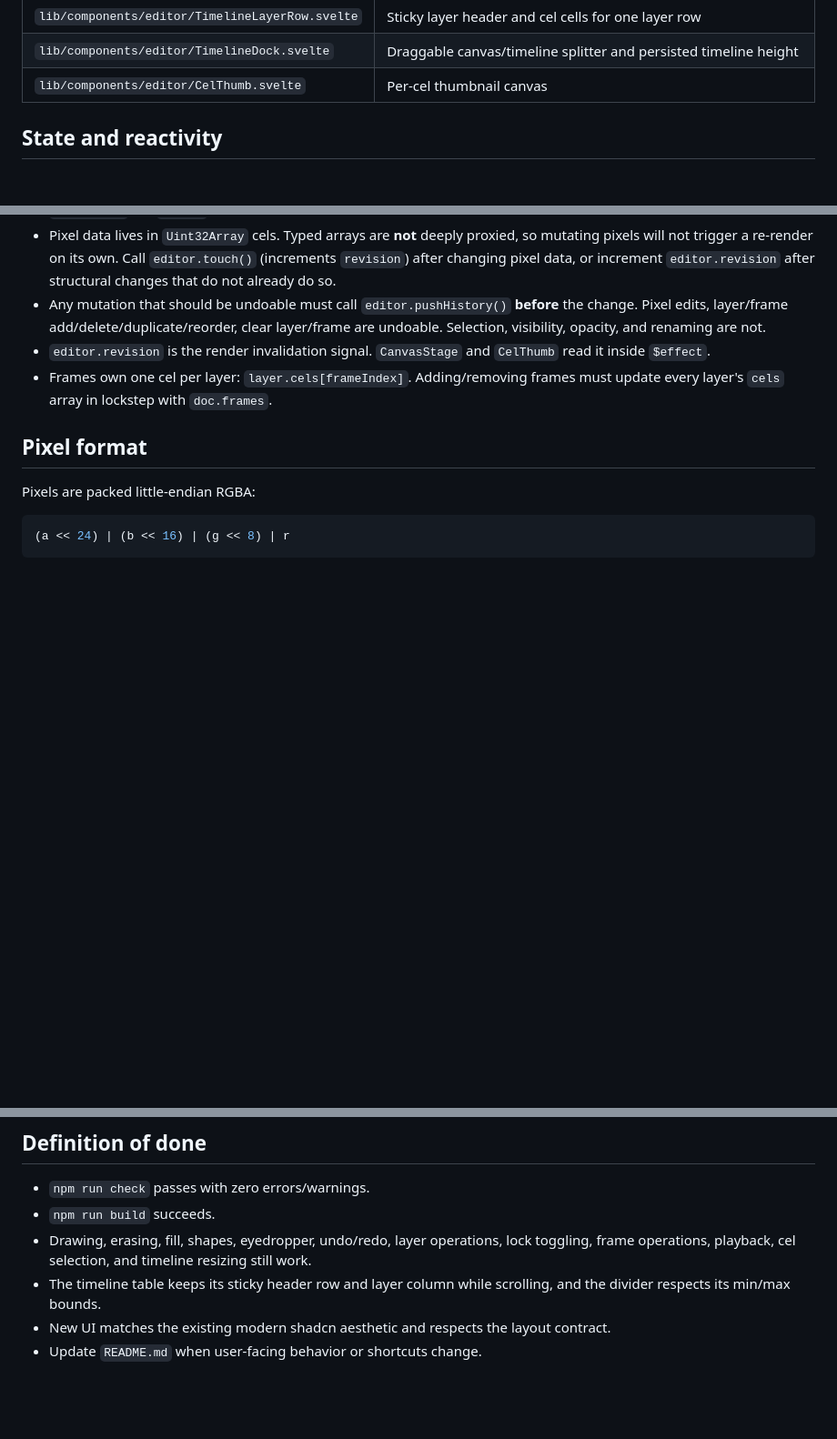
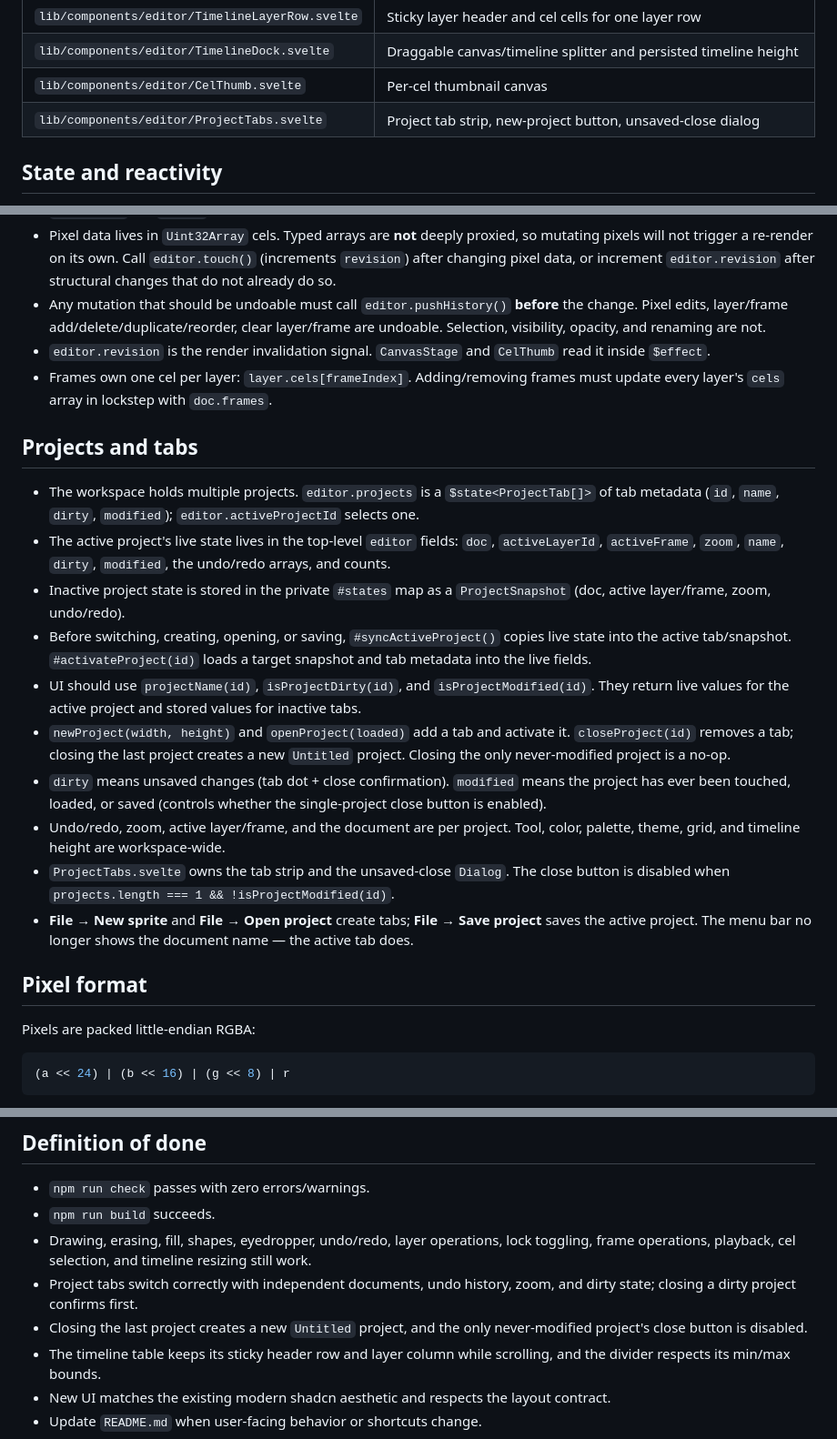
Before and after one commit to alec-o-mago/pixel-spell, a Markdown page: AGENTS.md, 3 parts joined by grey strips. Shown at 91% size. Drawn GitHub-style; blank space fills up the shorter version.

```diff
--- a/AGENTS.md
+++ b/AGENTS.md
@@ -50,6 +50,7 @@ Key files:
 | `lib/components/editor/TimelineLayerRow.svelte` | Sticky layer header and cel cells for one layer row |
 | `lib/components/editor/TimelineDock.svelte` | Draggable canvas/timeline splitter and persisted timeline height |
 | `lib/components/editor/CelThumb.svelte` | Per-cel thumbnail canvas |
+| `lib/components/editor/ProjectTabs.svelte` | Project tab strip, new-project button, unsaved-close dialog |
 
 ## State and reactivity
 
@@ -59,6 +60,19 @@ Key files:
 - Any mutation that should be undoable must call `editor.pushHistory()` **before** the change. Pixel edits, layer/frame add/delete/duplicate/reorder, clear layer/frame are undoable. Selection, visibility, opacity, and renaming are not.
 - `editor.revision` is the render invalidation signal. `CanvasStage` and `CelThumb` read it inside `$effect`.
 - Frames own one cel per layer: `layer.cels[frameIndex]`. Adding/removing frames must update every layer's `cels` array in lockstep with `doc.frames`.
+
+## Projects and tabs
+
+- The workspace holds multiple projects. `editor.projects` is a `$state<ProjectTab[]>` of tab metadata (`id`, `name`, `dirty`, `modified`); `editor.activeProjectId` selects one.
+- The active project's live state lives in the top-level `editor` fields: `doc`, `activeLayerId`, `activeFrame`, `zoom`, `name`, `dirty`, `modified`, the undo/redo arrays, and counts.
+- Inactive project state is stored in the private `#states` map as a `ProjectSnapshot` (doc, active layer/frame, zoom, undo/redo).
+- Before switching, creating, opening, or saving, `#syncActiveProject()` copies live state into the active tab/snapshot. `#activateProject(id)` loads a target snapshot and tab metadata into the live fields.
+- UI should use `projectName(id)`, `isProjectDirty(id)`, and `isProjectModified(id)`. They return live values for the active project and stored values for inactive tabs.
+- `newProject(width, height)` and `openProject(loaded)` add a tab and activate it. `closeProject(id)` removes a tab; closing the last project creates a new `Untitled` project. Closing the only never-modified project is a no-op.
+- `dirty` means unsaved changes (tab dot + close confirmation). `modified` means the project has ever been touched, loaded, or saved (controls whether the single-project close button is enabled).
+- Undo/redo, zoom, active layer/frame, and the document are per project. Tool, color, palette, theme, grid, and timeline height are workspace-wide.
+- `ProjectTabs.svelte` owns the tab strip and the unsaved-close `Dialog`. The close button is disabled when `projects.length === 1 && !isProjectModified(id)`.
+- **File → New sprite** and **File → Open project** create tabs; **File → Save project** saves the active project. The menu bar no longer shows the document name — the active tab does.
 
 ## Pixel format
 
@@ -161,6 +181,8 @@ Preserve these regions and their relative placement when making changes.
 - `npm run check` passes with zero errors/warnings.
 - `npm run build` succeeds.
 - Drawing, erasing, fill, shapes, eyedropper, undo/redo, layer operations, lock toggling, frame operations, playback, cel selection, and timeline resizing still work.
+- Project tabs switch correctly with independent documents, undo history, zoom, and dirty state; closing a dirty project confirms first.
+- Closing the last project creates a new `Untitled` project, and the only never-modified project's close button is disabled.
 - The timeline table keeps its sticky header row and layer column while scrolling, and the divider respects its min/max bounds.
 - New UI matches the existing modern shadcn aesthetic and respects the layout contract.
 - Update `README.md` when user-facing behavior or shortcuts change.
```
Also changed, not shown: other parts of AGENTS.md (+6 -0 lines), README.md (+10 -2 lines), docs/screenshot.jpg, 7 other files.
